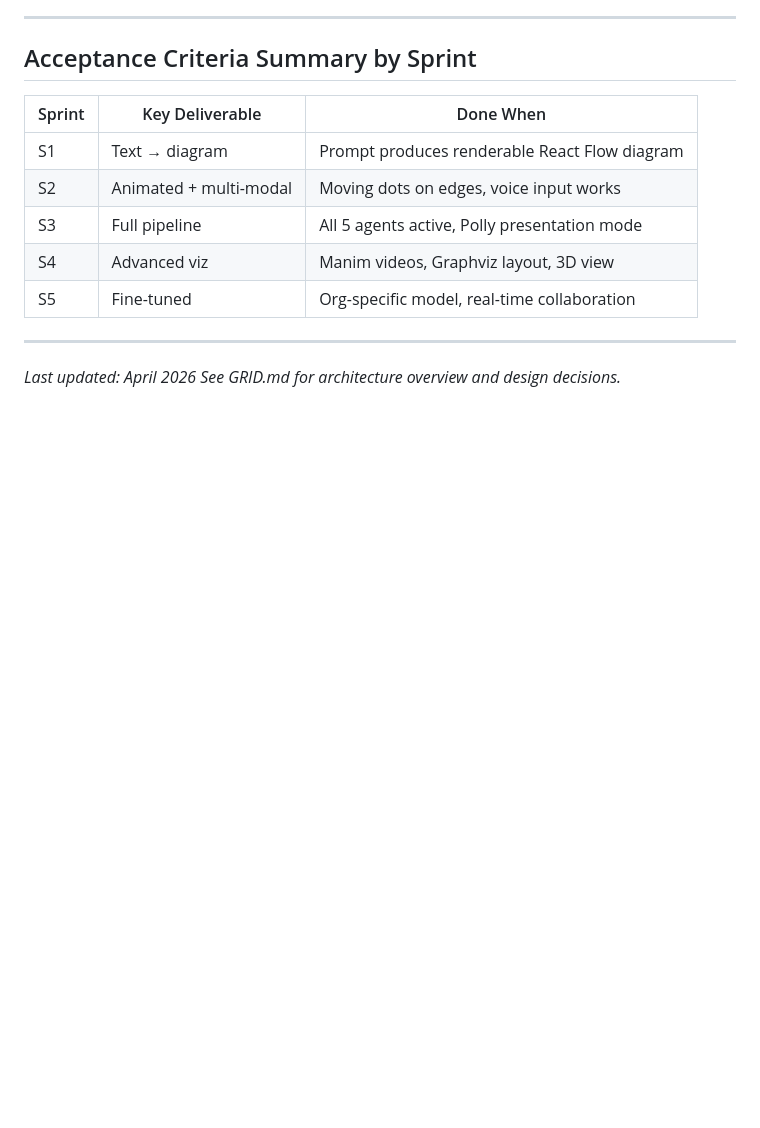
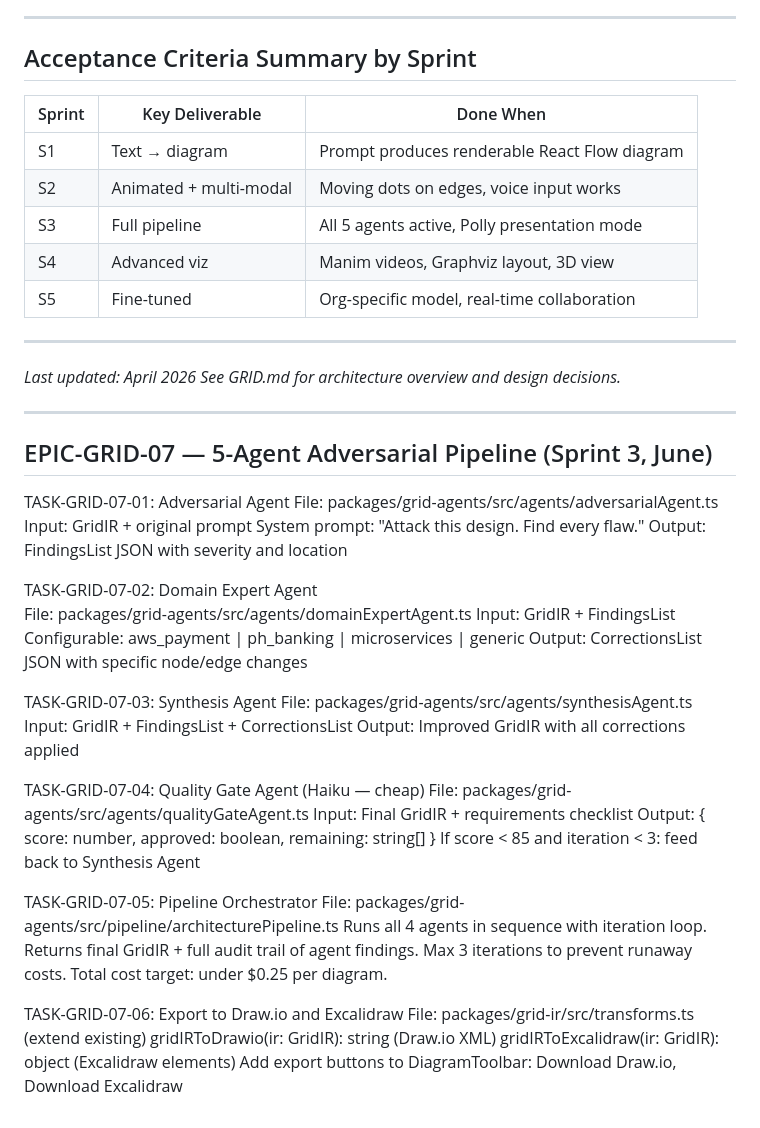
Before and after one commit to jeril-ascendion/chisel-grid, a Markdown page: GRID-EPICS.md, the part around the change. Drawn GitHub-style; blank space fills up the shorter version.

Commit message:
docs(grid): add EPIC-GRID-07 five-agent adversarial pipeline and Draw.io/Excalidraw export

```diff
--- a/GRID-EPICS.md
+++ b/GRID-EPICS.md
@@ -353,3 +353,43 @@ See GRID.md for architecture, design decisions, and package structure.
 
 *Last updated: April 2026*
 *See GRID.md for architecture overview and design decisions.*
+
+---
+
+## EPIC-GRID-07 — 5-Agent Adversarial Pipeline (Sprint 3, June)
+
+TASK-GRID-07-01: Adversarial Agent
+  File: packages/grid-agents/src/agents/adversarialAgent.ts
+  Input: GridIR + original prompt
+  System prompt: "Attack this design. Find every flaw."
+  Output: FindingsList JSON with severity and location
+
+TASK-GRID-07-02: Domain Expert Agent
+  File: packages/grid-agents/src/agents/domainExpertAgent.ts
+  Input: GridIR + FindingsList
+  Configurable: aws_payment | ph_banking | microservices | generic
+  Output: CorrectionsList JSON with specific node/edge changes
+
+TASK-GRID-07-03: Synthesis Agent
+  File: packages/grid-agents/src/agents/synthesisAgent.ts
+  Input: GridIR + FindingsList + CorrectionsList
+  Output: Improved GridIR with all corrections applied
+
+TASK-GRID-07-04: Quality Gate Agent (Haiku — cheap)
+  File: packages/grid-agents/src/agents/qualityGateAgent.ts
+  Input: Final GridIR + requirements checklist
+  Output: { score: number, approved: boolean, remaining: string[] }
+  If score < 85 and iteration < 3: feed back to Synthesis Agent
+
+TASK-GRID-07-05: Pipeline Orchestrator
+  File: packages/grid-agents/src/pipeline/architecturePipeline.ts
+  Runs all 4 agents in sequence with iteration loop.
+  Returns final GridIR + full audit trail of agent findings.
+  Max 3 iterations to prevent runaway costs.
+  Total cost target: under $0.25 per diagram.
+
+TASK-GRID-07-06: Export to Draw.io and Excalidraw
+  File: packages/grid-ir/src/transforms.ts (extend existing)
+  gridIRToDrawio(ir: GridIR): string  (Draw.io XML)
+  gridIRToExcalidraw(ir: GridIR): object  (Excalidraw elements)
+  Add export buttons to DiagramToolbar: Download Draw.io, Download Excalidraw
```
